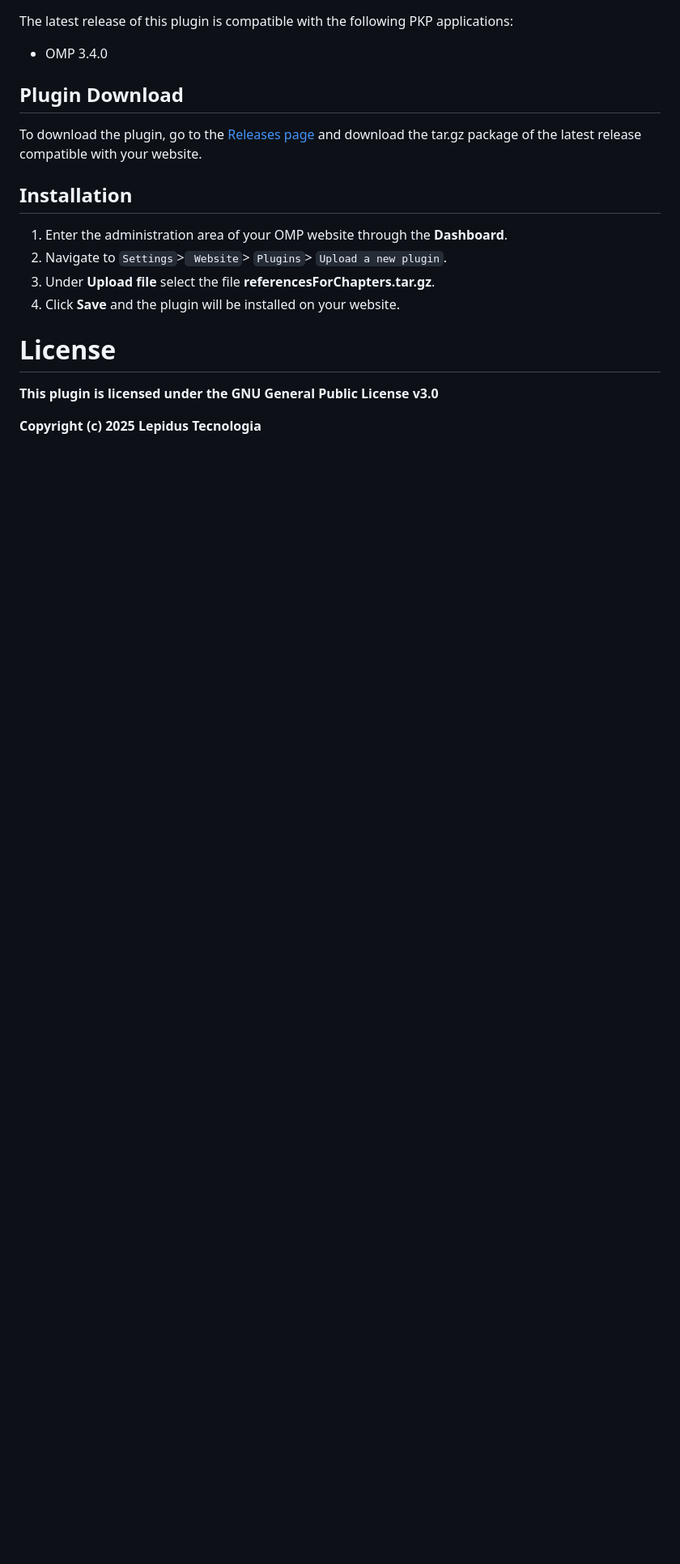
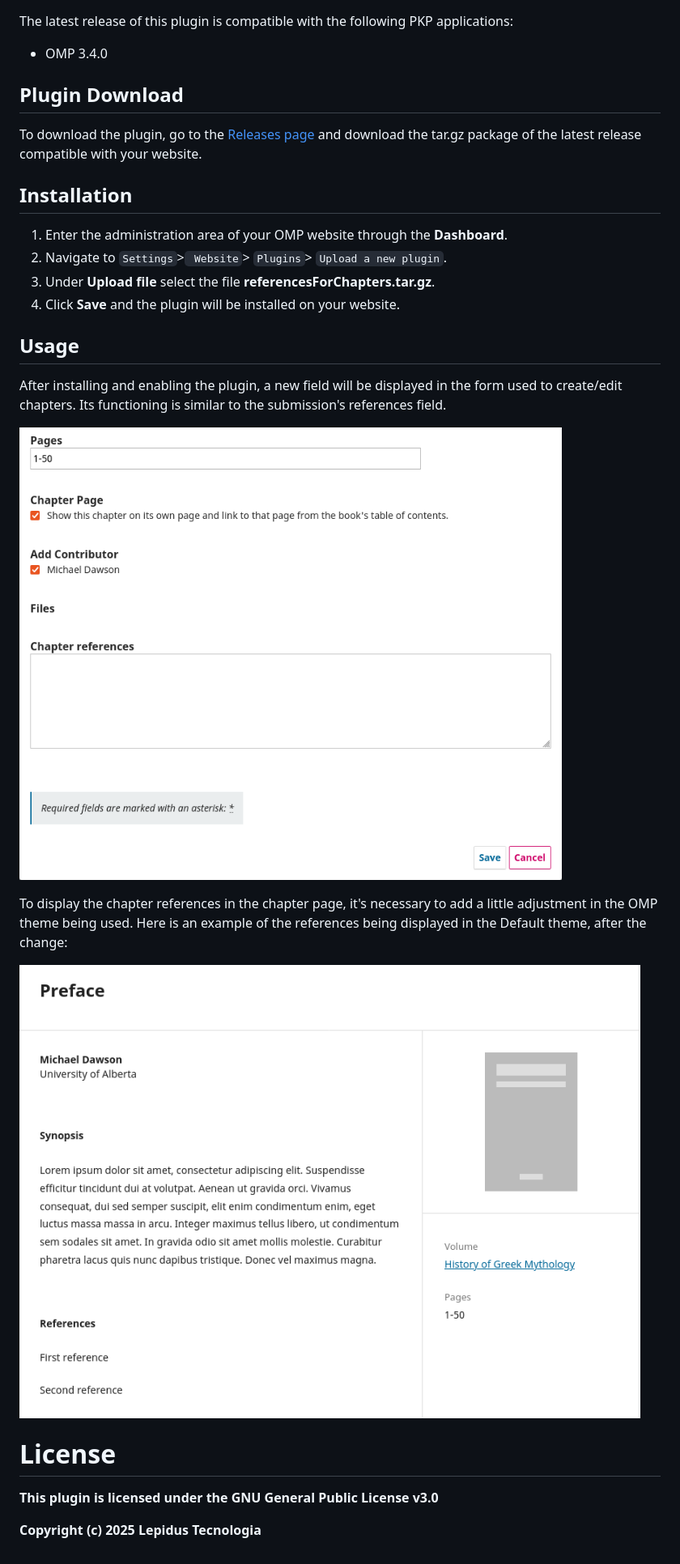
Before and after one commit to lepidus/referencesForChapters, a Markdown page: README.md, the part around the change. Shown at 81% size. Drawn GitHub-style; pictures changed too: assets/references_chapter_form.png (added), assets/references_chapter_page.png (added); blank space fills up the shorter version.

Commit message:
Adds plugin screenshots to README
Signed-off-by: Jhon <jhon@lepidus.com.br>

```diff
--- a/README.md
+++ b/README.md
@@ -19,6 +19,16 @@ To download the plugin, go to the [Releases page](https://github.com/lepidus/ref
 3. Under __Upload file__ select the file __referencesForChapters.tar.gz__.
 4. Click __Save__ and the plugin will be installed on your website.
 
+## Usage
+
+After installing and enabling the plugin, a new field will be displayed in the form used to create/edit chapters. Its functioning is similar to the submission's references field.
+
+![References on chapter form](assets/references_chapter_form.png)
+
+To display the chapter references in the chapter page, it's necessary to add a little adjustment in the OMP theme being used. Here is an example of the references being displayed in the Default theme, after the change:
+
+![References on chapter page](assets/references_chapter_page.png)
+
 # License
 __This plugin is licensed under the GNU General Public License v3.0__
 
```
